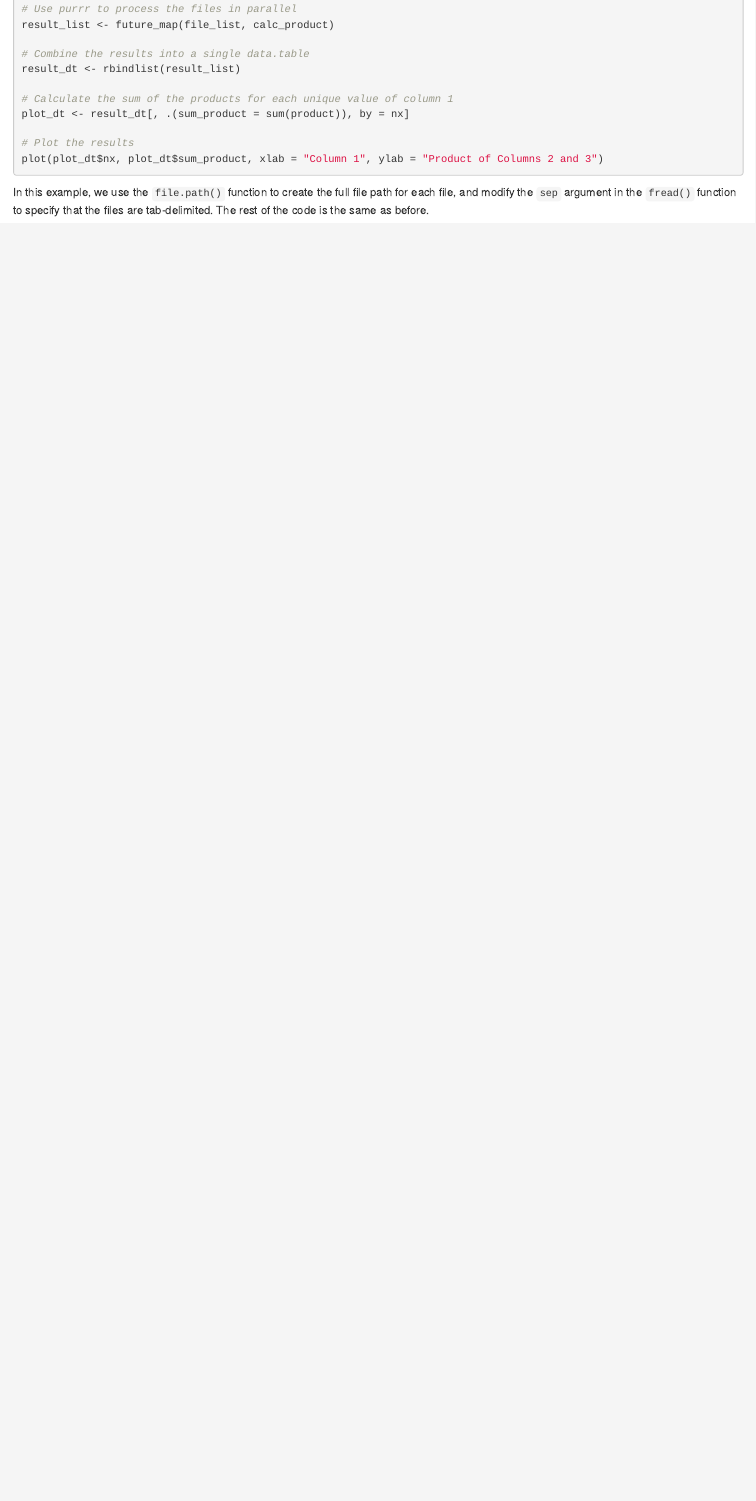
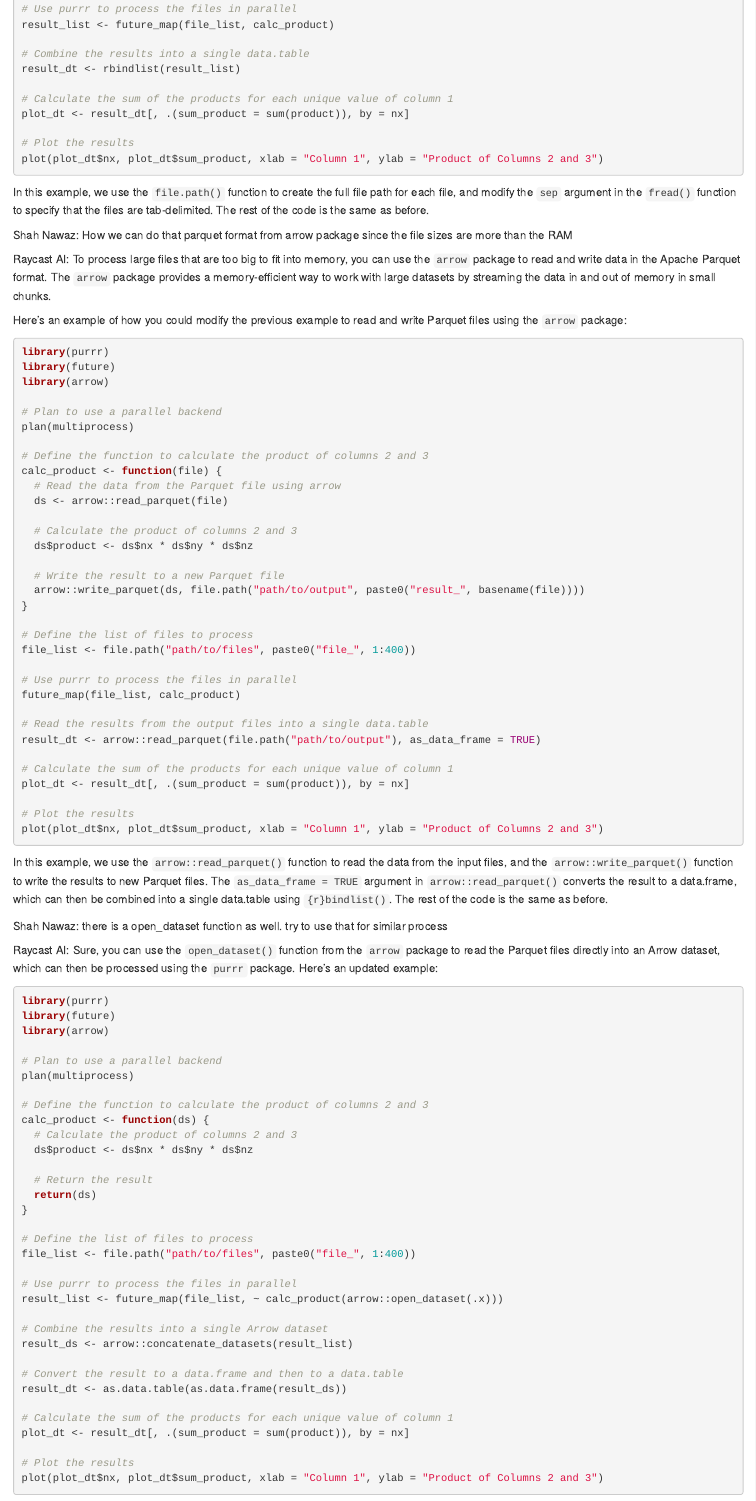
Before and after one commit to shahnawaz323/Things-I-learn-from-AI, an R Markdown document (Parallel_computing_with_R_packages.Rmd): the page in a window 1100 px wide, from 4530 px down. The pictures show the output file Parallel_computing_with_R_packages.html that the author committed with the source, opened offline.

Commit message:
added arrow package example

````diff
--- a/Parallel_computing_with_R_packages.Rmd
+++ b/Parallel_computing_with_R_packages.Rmd
@@ -245,3 +245,86 @@ plot(plot_dt$nx, plot_dt$sum_product, xlab = "Column 1", ylab = "Product of Colu
 ```
 
 In this example, we use the `file.path()` function to create the full file path for each file, and modify the `sep` argument in the `fread()` function to specify that the files are tab-delimited. The rest of the code is the same as before.
+
+Shah Nawaz: How we can do that parquet format from arrow package since the file sizes are more than the RAM
+
+Raycast AI: To process large files that are too big to fit into memory, you can use the `arrow` package to read and write data in the Apache Parquet format. The `arrow` package provides a memory-efficient way to work with large datasets by streaming the data in and out of memory in small chunks.
+
+Here's an example of how you could modify the previous example to read and write Parquet files using the `arrow` package:
+
+```{r}
+library(purrr)
+library(future)
+library(arrow)
+
+# Plan to use a parallel backend
+plan(multiprocess)
+
+# Define the function to calculate the product of columns 2 and 3
+calc_product <- function(file) {
+  # Read the data from the Parquet file using arrow
+  ds <- arrow::read_parquet(file)
+
+  # Calculate the product of columns 2 and 3
+  ds$product <- ds$nx * ds$ny * ds$nz
+
+  # Write the result to a new Parquet file
+  arrow::write_parquet(ds, file.path("path/to/output", paste0("result_", basename(file))))
+}
+
+# Define the list of files to process
+file_list <- file.path("path/to/files", paste0("file_", 1:400))
+
+# Use purrr to process the files in parallel
+future_map(file_list, calc_product)
+
+# Read the results from the output files into a single data.table
+result_dt <- arrow::read_parquet(file.path("path/to/output"), as_data_frame = TRUE)
+
+# Calculate the sum of the products for each unique value of column 1
+plot_dt <- result_dt[, .(sum_product = sum(product)), by = nx]
+
+# Plot the results
+plot(plot_dt$nx, plot_dt$sum_product, xlab = "Column 1", ylab = "Product of Columns 2 and 3")
+```
+
+In this example, we use the `arrow::read_parquet()` function to read the data from the input files, and the `arrow::write_parquet()` function to write the results to new Parquet files. The `as_data_frame = TRUE` argument in `arrow::read_parquet()` converts the result to a data.frame, which can then be combined into a single data.table using `{r}bindlist()`. The rest of the code is the same as before.
+
+Shah Nawaz: there is a open_dataset function as well. try to use that for similar process
+
+Raycast AI: Sure, you can use the `open_dataset()` function from the `arrow` package to read the Parquet files directly into an Arrow dataset, which can then be processed using the `purrr` package. Here's an updated example:
+
+```{r}
+library(purrr)
+library(future)
+library(arrow)
+
+# Plan to use a parallel backend
+plan(multiprocess)
+
+# Define the function to calculate the product of columns 2 and 3
+calc_product <- function(ds) {
+  # Calculate the product of columns 2 and 3
+  ds$product <- ds$nx * ds$ny * ds$nz
+
+  # Return the result
+  return(ds)
+}
+
+# Define the list of files to process
+file_list <- file.path("path/to/files", paste0("file_", 1:400))
+
+# Use purrr to process the files in parallel
+result_list <- future_map(file_list, ~ calc_product(arrow::open_dataset(.x)))
+
+# Combine the results into a single Arrow dataset
+result_ds <- arrow::concatenate_datasets(result_list)
+
+# Convert the result to a data.frame and then to a data.table
+result_dt <- as.data.table(as.data.frame(result_ds))
+
+# Calculate the sum of the products for each unique value of column 1
+plot_dt <- result_dt[, .(sum_product = sum(product)), by = nx]
+
+# Plot the results
+plot(plot_dt$nx, plot_dt$sum_product, xlab = "Column 1", ylab = "Product of Columns 2 and 3")
````
Also changed, not shown: Parallel_computing_with_R_packages.html, Parallel_computing_with_R_packages.Rmd (7 more changed lines).
